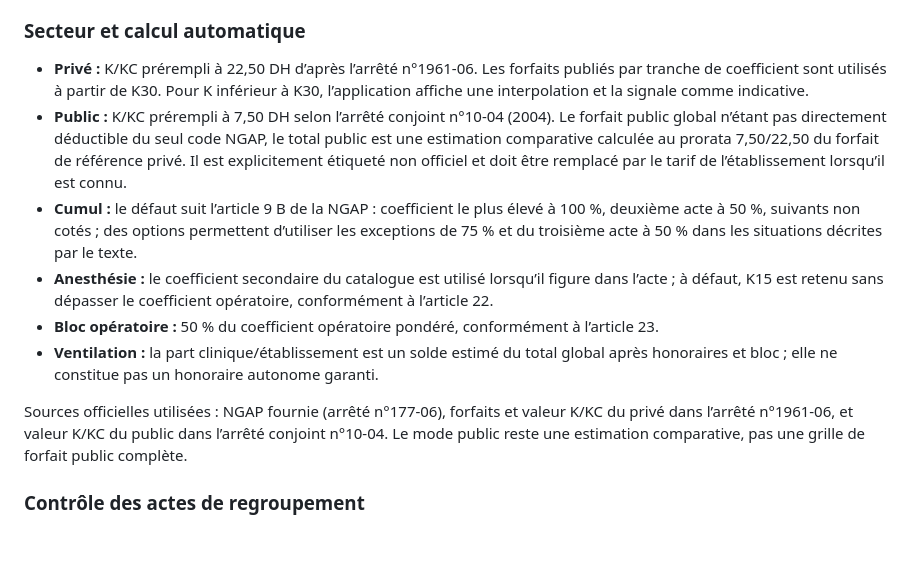
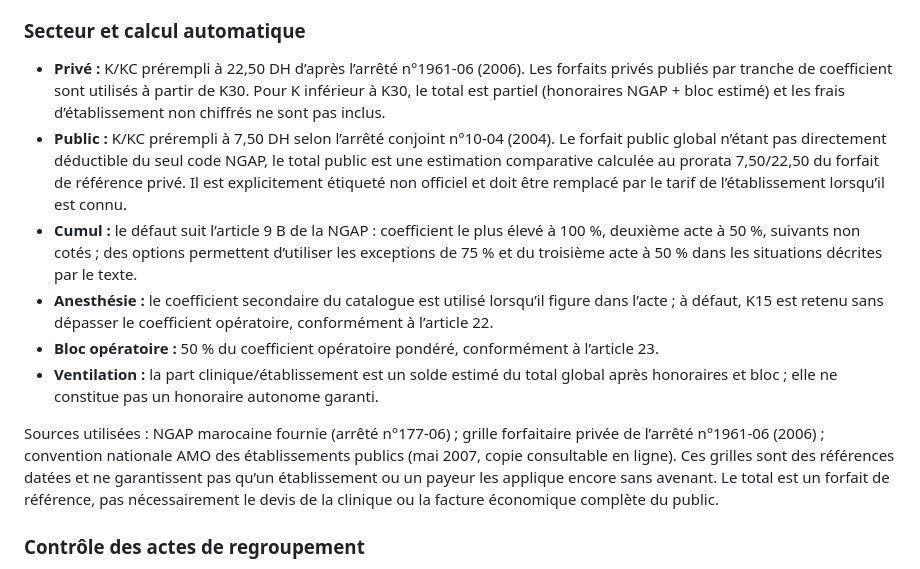
Before and after one commit to orthoperipherie-bot/preop-ngap-maroc, a Markdown page: README.md, the part around the change. Drawn GitHub-style; blank space fills up the shorter version.

Commit message:
Document sector-specific AMO reference grids and orthopedic-only catalogue

```diff
--- a/README.md
+++ b/README.md
@@ -97,14 +97,14 @@ Le simulateur mobile charge désormais `orthopedie-actes.json`, un catalogue sp
 
 ### Secteur et calcul automatique
 
-- **Privé :** K/KC prérempli à 22,50 DH d’après l’arrêté n°1961-06. Les forfaits publiés par tranche de coefficient sont utilisés à partir de K30. Pour K inférieur à K30, l’application affiche une interpolation et la signale comme indicative.
+- **Privé :** K/KC prérempli à 22,50 DH d’après l’arrêté n°1961-06 (2006). Les forfaits privés publiés par tranche de coefficient sont utilisés à partir de K30. Pour K inférieur à K30, le total est partiel (honoraires NGAP + bloc estimé) et les frais d’établissement non chiffrés ne sont pas inclus.
 - **Public :** K/KC prérempli à 7,50 DH selon l’arrêté conjoint n°10-04 (2004). Le forfait public global n’étant pas directement déductible du seul code NGAP, le total public est une estimation comparative calculée au prorata 7,50/22,50 du forfait de référence privé. Il est explicitement étiqueté non officiel et doit être remplacé par le tarif de l’établissement lorsqu’il est connu.
 - **Cumul :** le défaut suit l’article 9 B de la NGAP : coefficient le plus élevé à 100 %, deuxième acte à 50 %, suivants non cotés ; des options permettent d’utiliser les exceptions de 75 % et du troisième acte à 50 % dans les situations décrites par le texte.
 - **Anesthésie :** le coefficient secondaire du catalogue est utilisé lorsqu’il figure dans l’acte ; à défaut, K15 est retenu sans dépasser le coefficient opératoire, conformément à l’article 22.
 - **Bloc opératoire :** 50 % du coefficient opératoire pondéré, conformément à l’article 23.
 - **Ventilation :** la part clinique/établissement est un solde estimé du total global après honoraires et bloc ; elle ne constitue pas un honoraire autonome garanti.
 
-Sources officielles utilisées : NGAP fournie (arrêté n°177-06), forfaits et valeur K/KC du privé dans l’arrêté n°1961-06, et valeur K/KC du public dans l’arrêté conjoint n°10-04. Le mode public reste une estimation comparative, pas une grille de forfait public complète.
+Sources utilisées : NGAP marocaine fournie (arrêté n°177-06) ; grille forfaitaire privée de l’arrêté n°1961-06 (2006) ; convention nationale AMO des établissements publics (mai 2007, copie consultable en ligne). Ces grilles sont des références datées et ne garantissent pas qu’un établissement ou un payeur les applique encore sans avenant. Le total est un forfait de référence, pas nécessairement le devis de la clinique ou la facture économique complète du public.
 
 
 ### Contrôle des actes de regroupement
```
